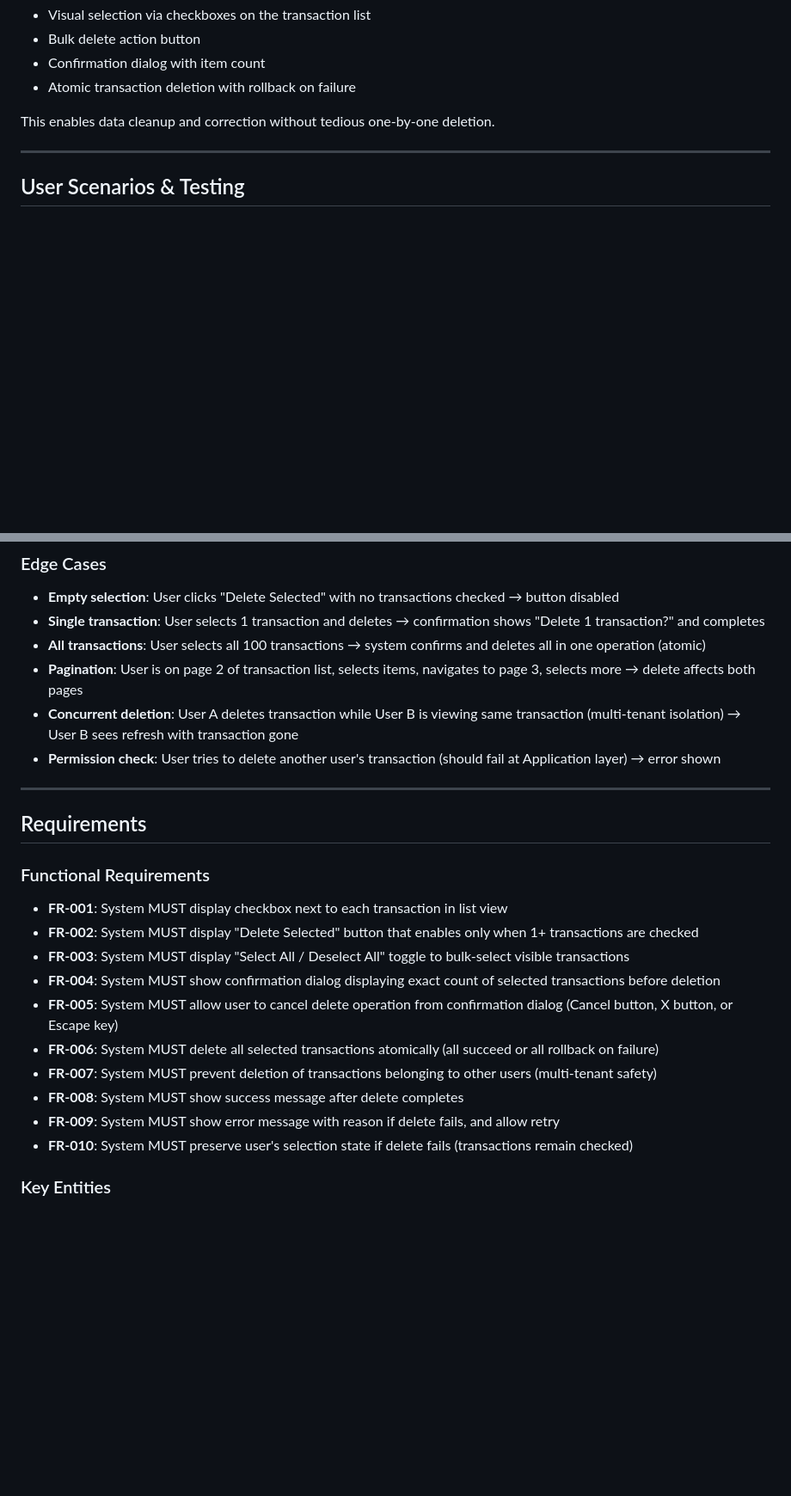
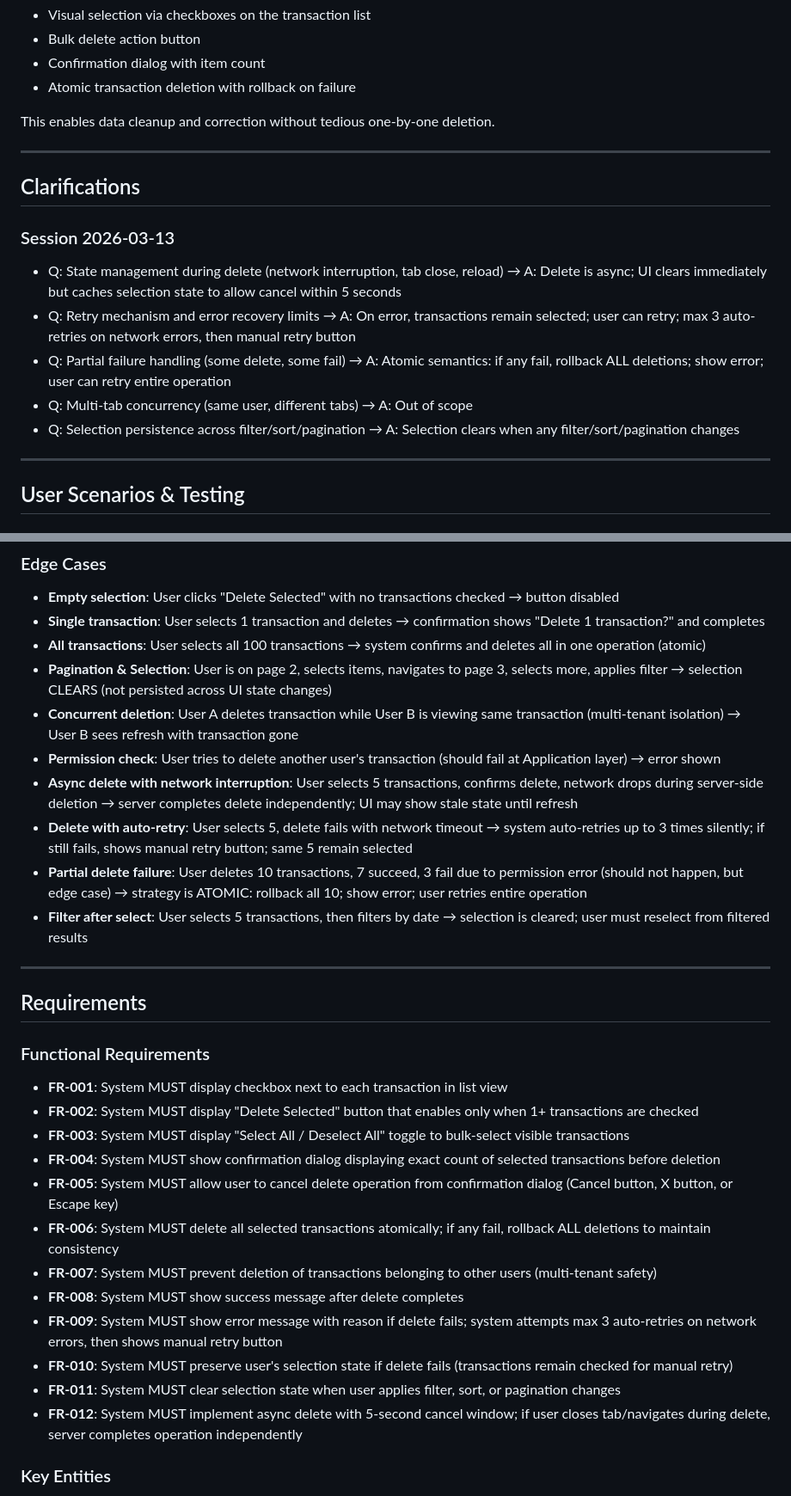
Before and after one commit to WarcryMaster/SauronSheet, a Markdown page: specs/004-bulk-delete-transactions/spec.md, 2 parts joined by grey strips. Shown at 86% size. GitHub-like rendering; blank space fills up the shorter version.

Commit message:
feature 4 clarify

```diff
--- a/specs/004-bulk-delete-transactions/spec.md
+++ b/specs/004-bulk-delete-transactions/spec.md
@@ -14,6 +14,18 @@ Users need a safe and efficient way to remove multiple transactions at once from
 - Atomic transaction deletion with rollback on failure
 
 This enables data cleanup and correction without tedious one-by-one deletion.
+
+---
+
+## Clarifications
+
+### Session 2026-03-13
+
+- Q: State management during delete (network interruption, tab close, reload) → A: Delete is async; UI clears immediately but caches selection state to allow cancel within 5 seconds
+- Q: Retry mechanism and error recovery limits → A: On error, transactions remain selected; user can retry; max 3 auto-retries on network errors, then manual retry button
+- Q: Partial failure handling (some delete, some fail) → A: Atomic semantics: if any fail, rollback ALL deletions; show error; user can retry entire operation
+- Q: Multi-tab concurrency (same user, different tabs) → A: Out of scope
+- Q: Selection persistence across filter/sort/pagination → A: Selection clears when any filter/sort/pagination changes
 
 ---
 
@@ -92,9 +104,13 @@ Network error, database issue, or permission problem occurs during deletion. Use
 - **Empty selection**: User clicks "Delete Selected" with no transactions checked → button disabled
 - **Single transaction**: User selects 1 transaction and deletes → confirmation shows "Delete 1 transaction?" and completes
 - **All transactions**: User selects all 100 transactions → system confirms and deletes all in one operation (atomic)
-- **Pagination**: User is on page 2 of transaction list, selects items, navigates to page 3, selects more → delete affects both pages
+- **Pagination & Selection**: User is on page 2, selects items, navigates to page 3, selects more, applies filter → selection CLEARS (not persisted across UI state changes)
 - **Concurrent deletion**: User A deletes transaction while User B is viewing same transaction (multi-tenant isolation) → User B sees refresh with transaction gone
 - **Permission check**: User tries to delete another user's transaction (should fail at Application layer) → error shown
+- **Async delete with network interruption**: User selects 5 transactions, confirms delete, network drops during server-side deletion → server completes delete independently; UI may show stale state until refresh
+- **Delete with auto-retry**: User selects 5, delete fails with network timeout → system auto-retries up to 3 times silently; if still fails, shows manual retry button; same 5 remain selected
+- **Partial delete failure**: User deletes 10 transactions, 7 succeed, 3 fail due to permission error (should not happen, but edge case) → strategy is ATOMIC: rollback all 10; show error; user retries entire operation
+- **Filter after select**: User selects 5 transactions, then filters by date → selection is cleared; user must reselect from filtered results
 
 ---
 
@@ -107,11 +123,13 @@ Network error, database issue, or permission problem occurs during deletion. Use
 - **FR-003**: System MUST display "Select All / Deselect All" toggle to bulk-select visible transactions
 - **FR-004**: System MUST show confirmation dialog displaying exact count of selected transactions before deletion
 - **FR-005**: System MUST allow user to cancel delete operation from confirmation dialog (Cancel button, X button, or Escape key)
-- **FR-006**: System MUST delete all selected transactions atomically (all succeed or all rollback on failure)
+- **FR-006**: System MUST delete all selected transactions atomically; if any fail, rollback ALL deletions to maintain consistency
 - **FR-007**: System MUST prevent deletion of transactions belonging to other users (multi-tenant safety)
 - **FR-008**: System MUST show success message after delete completes
-- **FR-009**: System MUST show error message with reason if delete fails, and allow retry
-- **FR-010**: System MUST preserve user's selection state if delete fails (transactions remain checked)
+- **FR-009**: System MUST show error message with reason if delete fails; system attempts max 3 auto-retries on network errors, then shows manual retry button
+- **FR-010**: System MUST preserve user's selection state if delete fails (transactions remain checked for manual retry)
+- **FR-011**: System MUST clear selection state when user applies filter, sort, or pagination changes
+- **FR-012**: System MUST implement async delete with 5-second cancel window; if user closes tab/navigates during delete, server completes operation independently
 
 ### Key Entities
 
```
Also changed, not shown: other parts of specs/004-bulk-delete-transactions/spec.md (+4 -2 lines).
